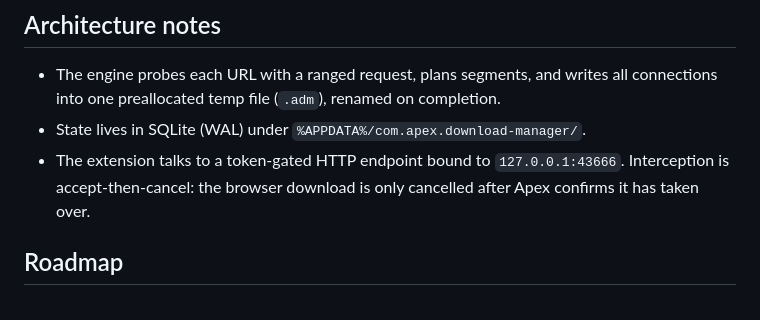
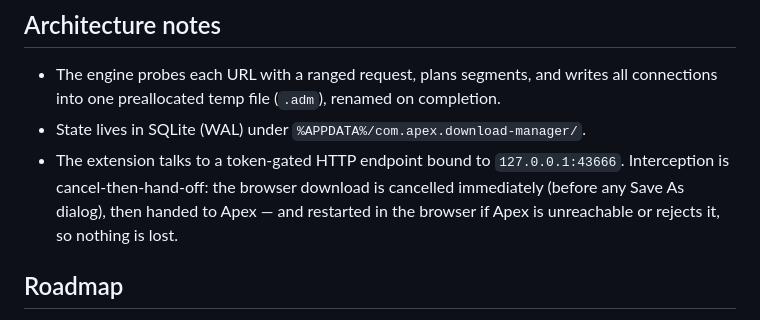
Before and after one commit to ThembaTman0/apex-download-manager, a Markdown page: README.md, the part around the change. Rendered like a GitHub page.

Commit message:
docs: add CLAUDE.md, fix README capture note to match bg.js behavior
Co-Authored-By: Claude Fable 5 <noreply@anthropic.com>

```diff
--- a/README.md
+++ b/README.md
@@ -82,8 +82,9 @@ npm run tauri build    # produces MSI / NSIS installers
   all connections into one preallocated temp file (`.adm`), renamed on completion.
 - State lives in SQLite (WAL) under `%APPDATA%/com.apex.download-manager/`.
 - The extension talks to a token-gated HTTP endpoint bound to `127.0.0.1:43666`.
-  Interception is accept-then-cancel: the browser download is only cancelled
-  after Apex confirms it has taken over.
+  Interception is cancel-then-hand-off: the browser download is cancelled
+  immediately (before any Save As dialog), then handed to Apex — and restarted
+  in the browser if Apex is unreachable or rejects it, so nothing is lost.
 
 ## Roadmap
 
```
Also changed, not shown: CLAUDE.md (added, +66 -0 lines).
